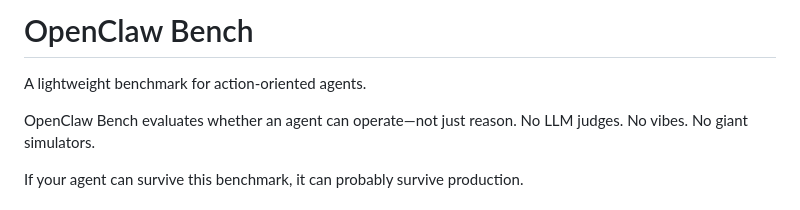
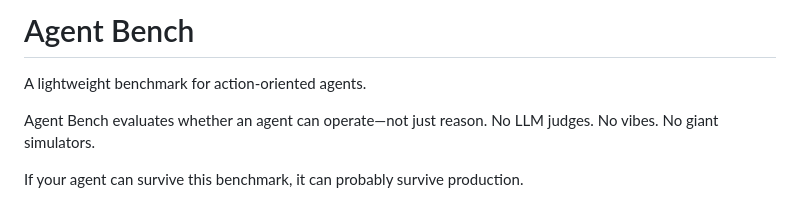
Before and after one commit to justindobbs/Tracecore, a Markdown page: README.md, the part around the change. Drawn GitHub-style.

Commit message:
refactor: rename OpenClaw Bench to Agent Bench in README
Update project name from OpenClaw Bench to Agent Bench in title and tagline

```diff
--- a/README.md
+++ b/README.md
@@ -1,7 +1,7 @@
-# OpenClaw Bench
+# Agent Bench
 A lightweight benchmark for action-oriented agents.
 
-OpenClaw Bench evaluates whether an agent can operate—not just reason.
+Agent Bench evaluates whether an agent can operate—not just reason.
 No LLM judges. No vibes. No giant simulators.
 
 If your agent can survive this benchmark, it can probably survive production.
```
